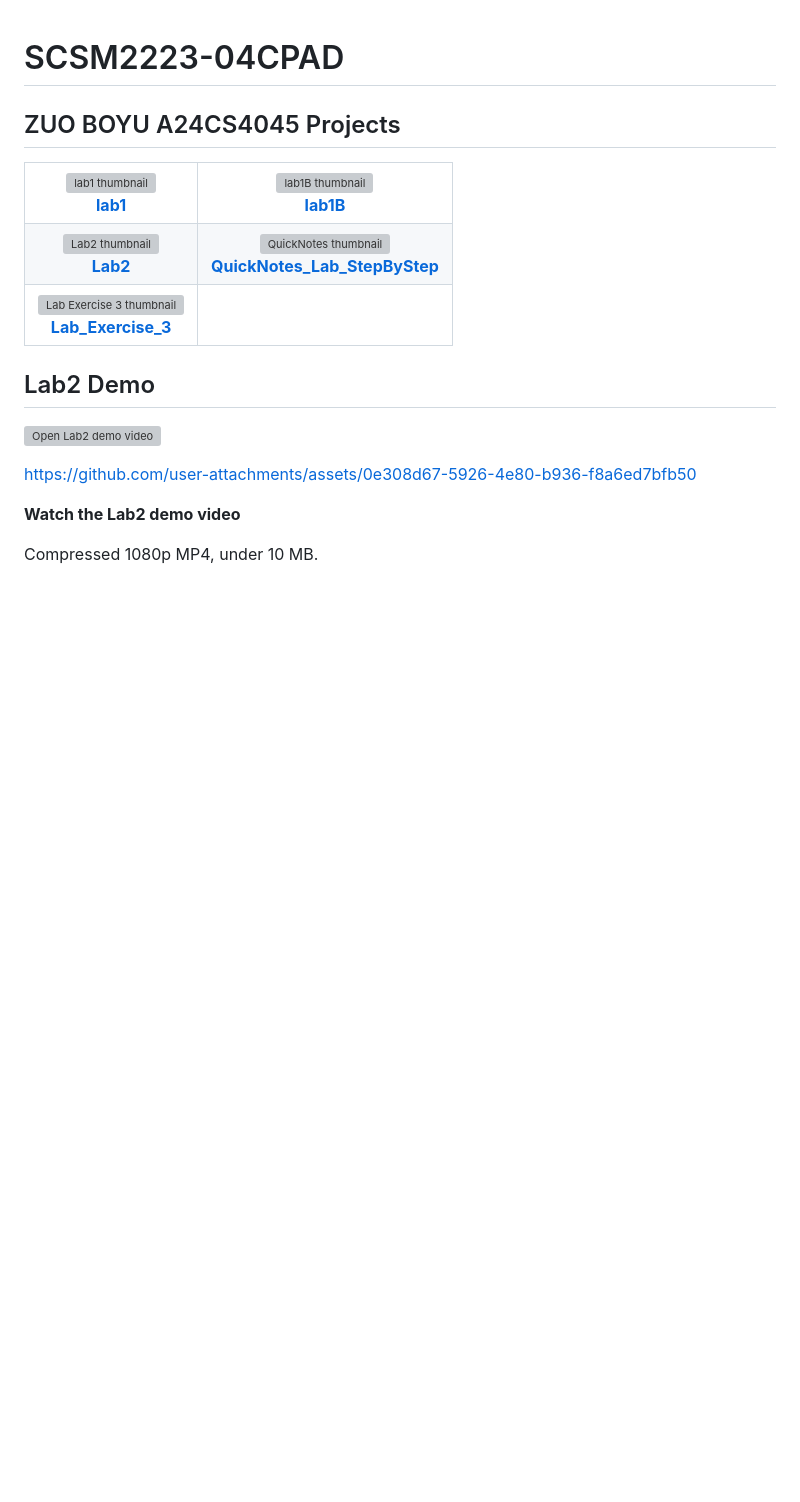
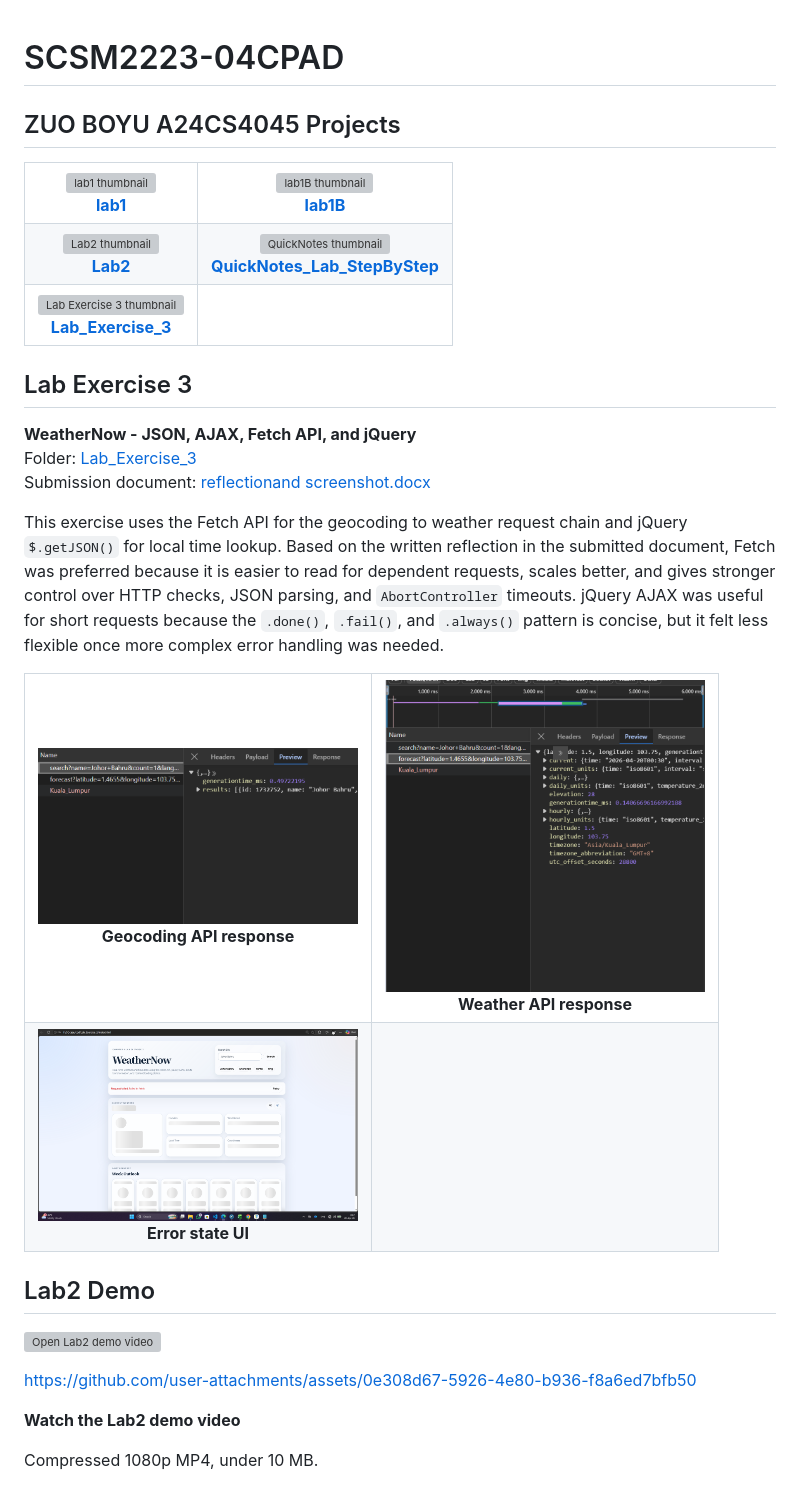
Before and after one commit to OLGTX303/SCSM2223-04CPAD, a Markdown page: README.md, the part around the change. Rendered like a GitHub page; pictures changed too: assets/lab3-screenshots/image1.png (added), assets/lab3-screenshots/image2.png (added), assets/lab3-screenshots/image3.png (added); blank space fills up the shorter version; grey boxes are pictures that could not be loaded.

Commit message:
Document Lab Exercise 3 deliverables in README

```diff
--- a/README.md
+++ b/README.md
@@ -49,6 +49,52 @@
   </tr>
 </table>
 
+## Lab Exercise 3
+
+<p>
+  <strong>WeatherNow - JSON, AJAX, Fetch API, and jQuery</strong><br>
+  Folder: <a href="./Lab_Exercise_3/">Lab_Exercise_3</a><br>
+  Submission document: <a href="./Lab_Exercise_3/reflectionand%20screenshot.docx">reflectionand screenshot.docx</a>
+</p>
+
+<p>
+  This exercise uses the Fetch API for the geocoding to weather request chain and jQuery <code>$.getJSON()</code>
+  for local time lookup. Based on the written reflection in the submitted document, Fetch was preferred because
+  it is easier to read for dependent requests, scales better, and gives stronger control over HTTP checks,
+  JSON parsing, and <code>AbortController</code> timeouts. jQuery AJAX was useful for short requests because the
+  <code>.done()</code>, <code>.fail()</code>, and <code>.always()</code> pattern is concise, but it felt less flexible
+  once more complex error handling was needed.
+</p>
+
+<table>
+  <tr>
+    <td align="center">
+      <a href="./assets/lab3-screenshots/image2.png">
+        <img src="./assets/lab3-screenshots/image2.png" alt="Lab Exercise 3 geocoding API DevTools screenshot" width="320">
+      </a>
+      <br>
+      <strong>Geocoding API response</strong>
+    </td>
+    <td align="center">
+      <a href="./assets/lab3-screenshots/image3.png">
+        <img src="./assets/lab3-screenshots/image3.png" alt="Lab Exercise 3 weather API DevTools screenshot" width="320">
+      </a>
+      <br>
+      <strong>Weather API response</strong>
+    </td>
+  </tr>
+  <tr>
+    <td align="center">
+      <a href="./assets/lab3-screenshots/image1.png">
+        <img src="./assets/lab3-screenshots/image1.png" alt="Lab Exercise 3 error state UI screenshot" width="320">
+      </a>
+      <br>
+      <strong>Error state UI</strong>
+    </td>
+    <td></td>
+  </tr>
+</table>
+
 ## Lab2 Demo
 
 <p>
```
Also changed, not shown: 1 other file.
